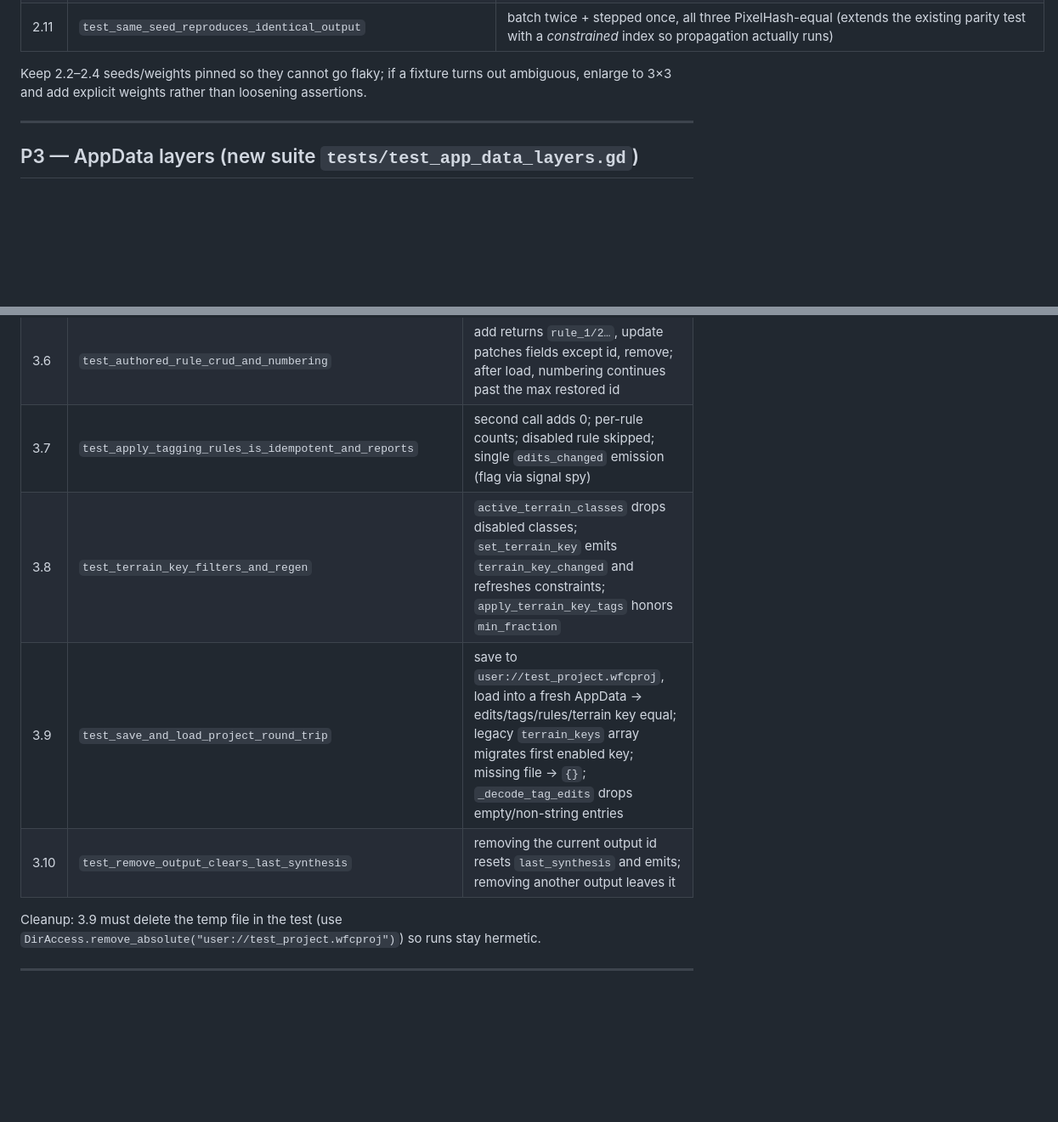
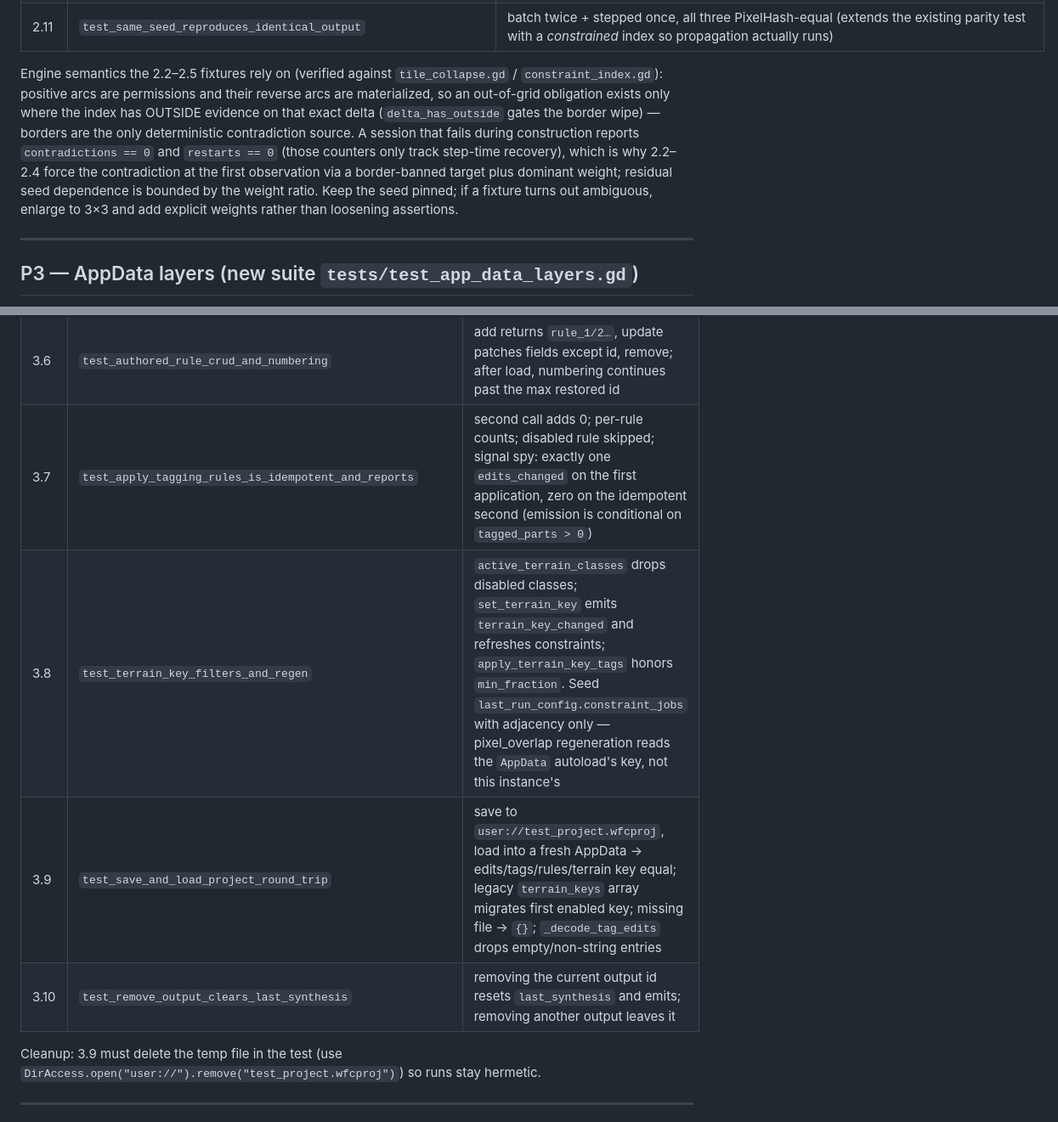
Before and after one commit to Angular-Angel/wfclab, a Markdown page: docs/plans/test_coverage_plan.md, 2 parts joined by grey strips. Shown at 85% size. Drawn GitHub-style; blank space fills up the shorter version.

```diff
--- a/docs/plans/test_coverage_plan.md
+++ b/docs/plans/test_coverage_plan.md
@@ -88,9 +91,18 @@ pattern reuses the existing `_part`/`_constraint` helpers (move to
 | 2.10 | `test_render_geometry_with_overlap_step` | 2 slots, step `(2, 1)`, tile 3×2 → image size `((2-1)*2+3, 2)`; blit positions from `slot_rect` |
 | 2.11 | `test_same_seed_reproduces_identical_output` | batch twice + stepped once, all three PixelHash-equal (extends the existing parity test with a *constrained* index so propagation actually runs) |
 
-Keep 2.2–2.4 seeds/weights pinned so they cannot go flaky; if a fixture turns
-out ambiguous, enlarge to 3×3 and add explicit weights rather than loosening
-assertions.
+Engine semantics the 2.2–2.5 fixtures rely on (verified against
+`tile_collapse.gd` / `constraint_index.gd`): positive arcs are permissions
+and their reverse arcs are materialized, so an out-of-grid obligation exists
+only where the index has OUTSIDE evidence on that exact delta
+(`delta_has_outside` gates the border wipe) — borders are the only
+deterministic contradiction source. A session that fails during
+construction reports `contradictions == 0` and `restarts == 0` (those
+counters only track step-time recovery), which is why 2.2–2.4 force the
+contradiction at the first observation via a border-banned target plus
+dominant weight; residual seed dependence is bounded by the weight ratio.
+Keep the seed pinned; if a fixture turns out ambiguous, enlarge to 3×3 and
+add explicit weights rather than loosening assertions.
 
 ---
 
@@ -108,12 +120,12 @@ existing `AppData` instantiation pattern (`auto_free` + `_ready()`), plus
 | 3.4 | `test_clear_all_edits_keeps_tags_and_rules` | edits wiped, `tag_edits`/`rules` survive |
 | 3.5 | `test_tag_crud_and_strip_everywhere` | add (dedupe/strip/empty rejected), remove, `get_all_tags` sorted; `strip_tag_everywhere` returns count and emits once |
 | 3.6 | `test_authored_rule_crud_and_numbering` | add returns `rule_1/2…`, update patches fields except id, remove; after load, numbering continues past the max restored id |
-| 3.7 | `test_apply_tagging_rules_is_idempotent_and_reports` | second call adds 0; per-rule counts; disabled rule skipped; single `edits_changed` emission (flag via signal spy) |
-| 3.8 | `test_terrain_key_filters_and_regen` | `active_terrain_classes` drops disabled classes; `set_terrain_key` emits `terrain_key_changed` and refreshes constraints; `apply_terrain_key_tags` honors `min_fraction` |
+| 3.7 | `test_apply_tagging_rules_is_idempotent_and_reports` | second call adds 0; per-rule counts; disabled rule skipped; signal spy: exactly one `edits_changed` on the first application, zero on the idempotent second (emission is conditional on `tagged_parts > 0`) |
+| 3.8 | `test_terrain_key_filters_and_regen` | `active_terrain_classes` drops disabled classes; `set_terrain_key` emits `terrain_key_changed` and refreshes constraints; `apply_terrain_key_tags` honors `min_fraction`. Seed `last_run_config.constraint_jobs` with adjacency only — pixel_overlap regeneration reads the `AppData` autoload's key, not this instance's |
 | 3.9 | `test_save_and_load_project_round_trip` | save to `user://test_project.wfcproj`, load into a fresh AppData → edits/tags/rules/terrain key equal; legacy `terrain_keys` array migrates first enabled key; missing file → `{}`; `_decode_tag_edits` drops empty/non-string entries |
 | 3.10 | `test_remove_output_clears_last_synthesis` | removing the current output id resets `last_synthesis` and emits; removing another output leaves it |
 
-Cleanup: 3.9 must delete the temp file in the test (use `DirAccess.remove_absolute("user://test_project.wfcproj")`) so runs stay hermetic.
+Cleanup: 3.9 must delete the temp file in the test (use `DirAccess.open("user://").remove("test_project.wfcproj")`) so runs stay hermetic.
 
 ---
 
```
Also changed, not shown: other parts of docs/plans/test_coverage_plan.md (+15 -12 lines).
